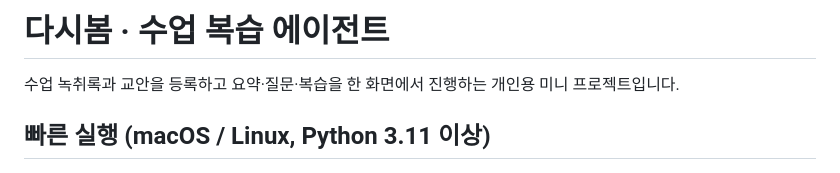
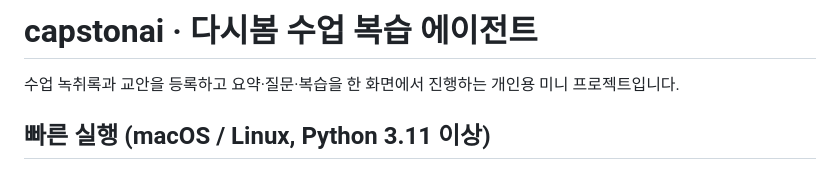
Before and after one commit to AshinYM/capstonai, a Markdown page: README.md, the part around the change. GitHub-like rendering.

Commit message:
docs: identify project as capstonai

```diff
--- a/README.md
+++ b/README.md
@@ -1,4 +1,4 @@
-# 다시봄 · 수업 복습 에이전트
+# capstonai · 다시봄 수업 복습 에이전트
 
 수업 녹취록과 교안을 등록하고 요약·질문·복습을 한 화면에서 진행하는 개인용 미니 프로젝트입니다.
 
```
